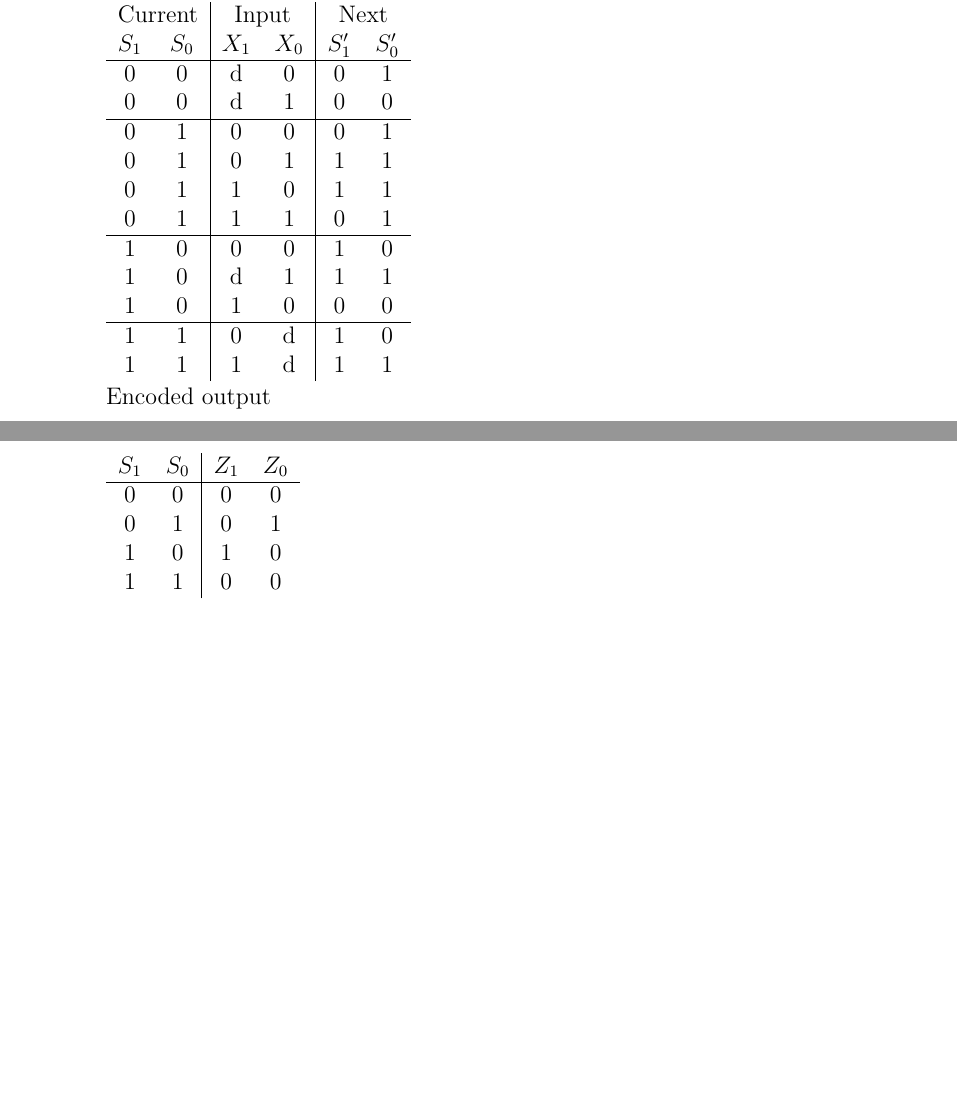
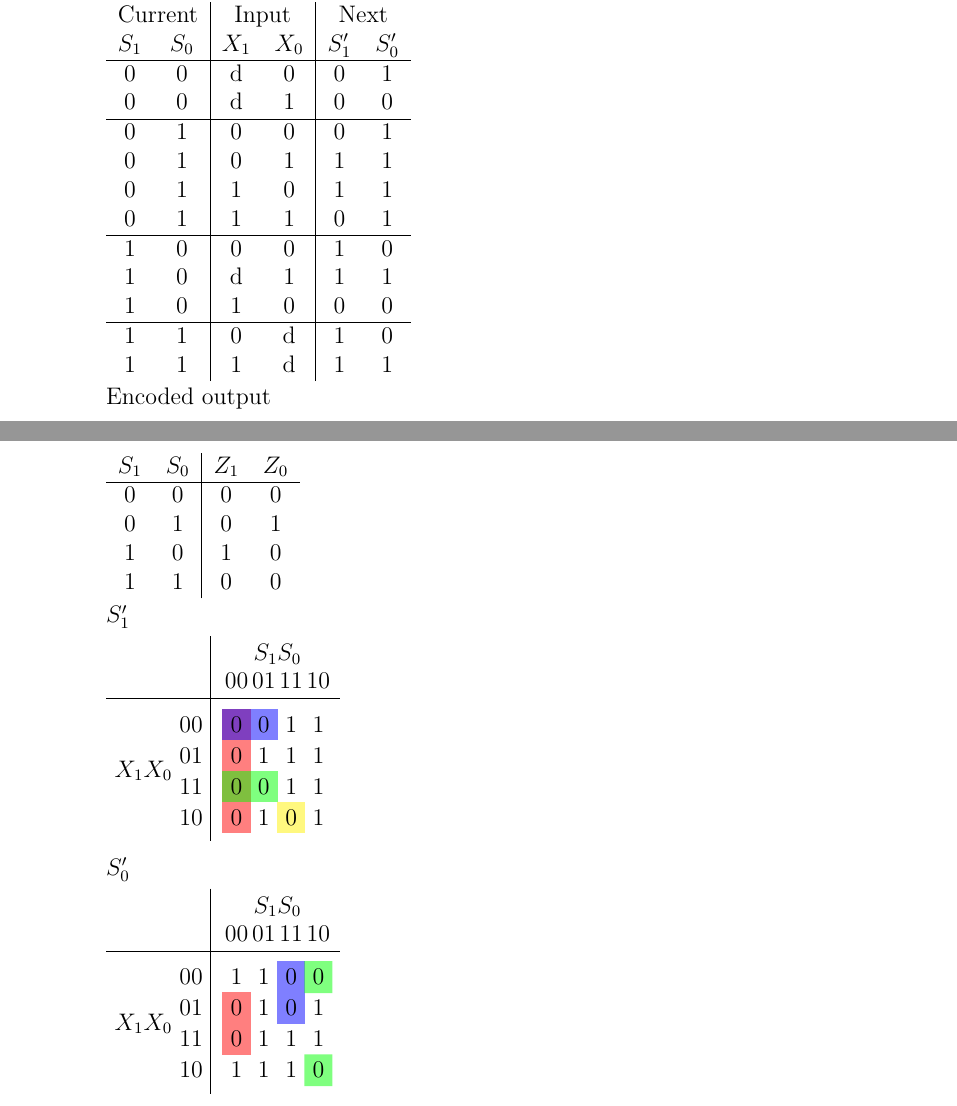
Before and after one commit to joneshf/ucd, a LaTeX problem sheet (ecs154A/hw4.tex): two parts of pages 3 and 4 of 4, joined at a grey line, cut so that both start at the same text, the shorter picture padded with empty space. Compiled offline with pdfLaTeX.

Commit message:
Some Karnaugh.

```diff
--- a/ecs154A/hw4.tex
+++ b/ecs154A/hw4.tex
@@ -280,6 +280,80 @@
             1 & 0 & 1 & 0 \\
             1 & 1 & 0 & 0 \\
           \end{tabular}
+
+          $S_1'$
+
+          \begin{tikzpicture}
+            \matrix (karnaugh1) [matrix of math nodes] {
+              0 & 0 & 1 & 1 \\
+              0 & 1 & 1 & 1 \\
+              0 & 0 & 1 & 1 \\
+              0 & 1 & 0 & 1 \\
+            } ;
+
+            \foreach \i/\bits in {1/00,2/01,3/11,4/10} {
+              \node [left  = 2mm of karnaugh1-\i-1] {$\bits$} ;
+              \node [above = 2mm of karnaugh1-1-\i] {$\bits$} ;
+            }
+
+            \node [left  = .6cm of karnaugh1.west]  (X1X0) {$X_1X_0$} ;
+            \node [above = .5cm of karnaugh1.north] (S1S0) {$S_1S_0$} ;
+
+            \draw    ($(S1S0.north       -| karnaugh1.west)  + (-.75mm,0)$)
+                  -- ($(karnaugh1.south -| karnaugh1.west)  + (-.75mm,0)$)
+                     ($(X1X0.west        |- karnaugh1.north) + (0,+.40mm)$)
+                  -- ($(karnaugh1.east  |- karnaugh1.north) + (0,+.40mm)$) ;
+
+            \begin{pgfonlayer}{background}
+              \begin{scope}[opacity=.5]
+                \fill [red]
+                      (karnaugh1-1-1.north west) rectangle (karnaugh1-4-1.south east) ;
+                \fill [blue]
+                      (karnaugh1-1-1.north west) rectangle (karnaugh1-1-2.south east) ;
+                \fill [green]
+                      (karnaugh1-3-1.north west) rectangle (karnaugh1-3-2.south east) ;
+                \fill [yellow]
+                      (karnaugh1-4-3.north west) rectangle (karnaugh1-4-3.south east) ;
+              \end{scope}
+            \end{pgfonlayer}
+          \end{tikzpicture}
+
+          $S_0'$
+
+          \begin{tikzpicture}
+            \matrix (karnaugh1) [matrix of math nodes] {
+              1 & 1 & 0 & 0 \\
+              0 & 1 & 0 & 1 \\
+              0 & 1 & 1 & 1 \\
+              1 & 1 & 1 & 0 \\
+            } ;
+
+            \foreach \i/\bits in {1/00,2/01,3/11,4/10} {
+              \node [left  = 2mm of karnaugh1-\i-1] {$\bits$} ;
+              \node [above = 2mm of karnaugh1-1-\i] {$\bits$} ;
+            }
+
+            \node [left  = .6cm of karnaugh1.west]  (X1X0) {$X_1X_0$} ;
+            \node [above = .5cm of karnaugh1.north] (S1S0) {$S_1S_0$} ;
+
+            \draw    ($(S1S0.north       -| karnaugh1.west)  + (-.75mm,0)$)
+                  -- ($(karnaugh1.south -| karnaugh1.west)  + (-.75mm,0)$)
+                     ($(X1X0.west        |- karnaugh1.north) + (0,+.40mm)$)
+                  -- ($(karnaugh1.east  |- karnaugh1.north) + (0,+.40mm)$) ;
+
+            \begin{pgfonlayer}{background}
+              \begin{scope}[opacity=.5]
+                \fill [red]
+                      (karnaugh1-2-1.north west) rectangle (karnaugh1-3-1.south east) ;
+                \fill [blue]
+                      (karnaugh1-1-3.north west) rectangle (karnaugh1-2-3.south east) ;
+                \fill [green]
+                      (karnaugh1-1-4.north west) rectangle (karnaugh1-1-4.south east)
+                      (karnaugh1-4-4.north west) rectangle (karnaugh1-4-4.south east) ;
+              \end{scope}
+            \end{pgfonlayer}
+          \end{tikzpicture}
+
       \end{enumerate}
 
   \end{enumerate}
```
Also changed, not shown: ecs154A/hw4.pdf.
